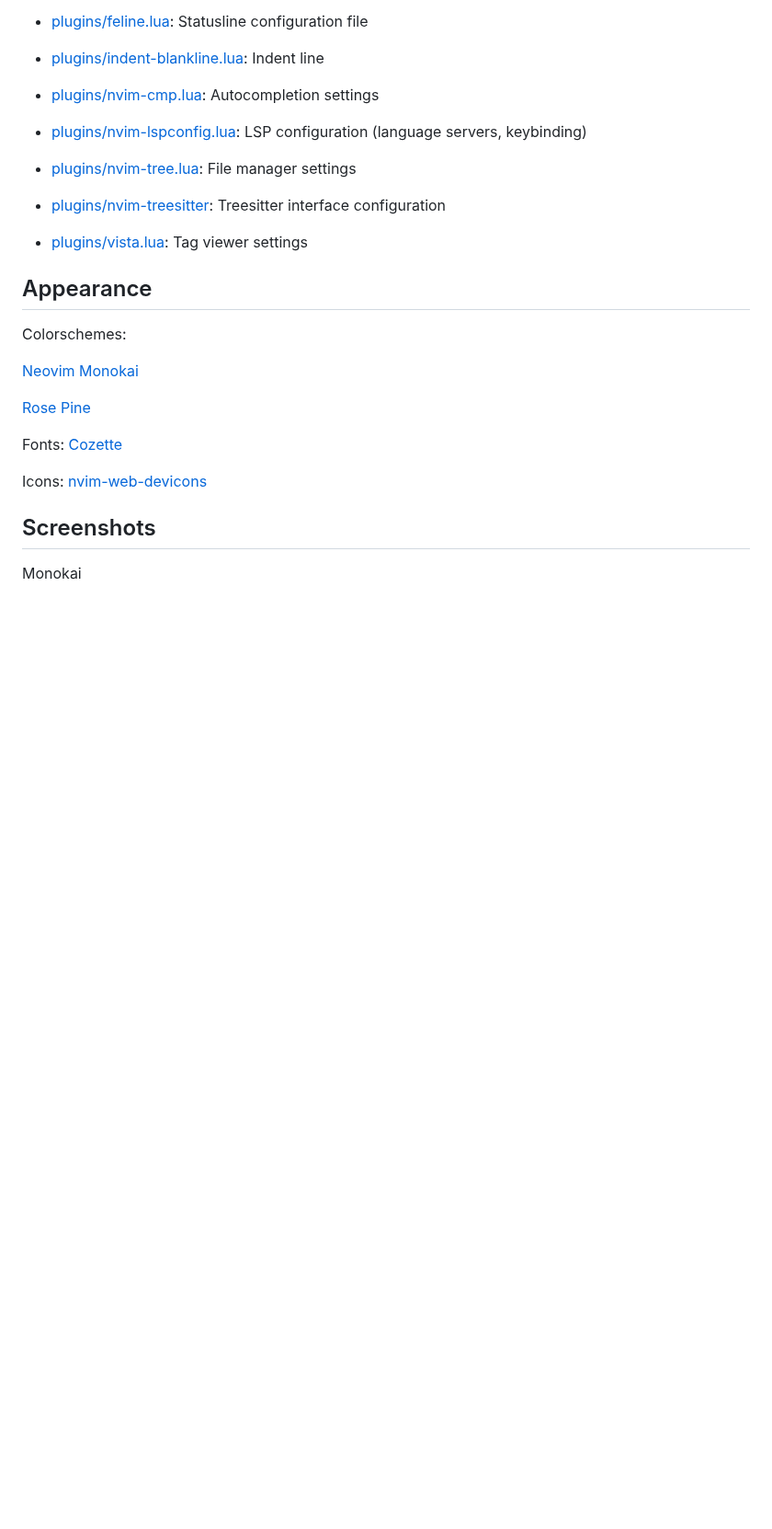
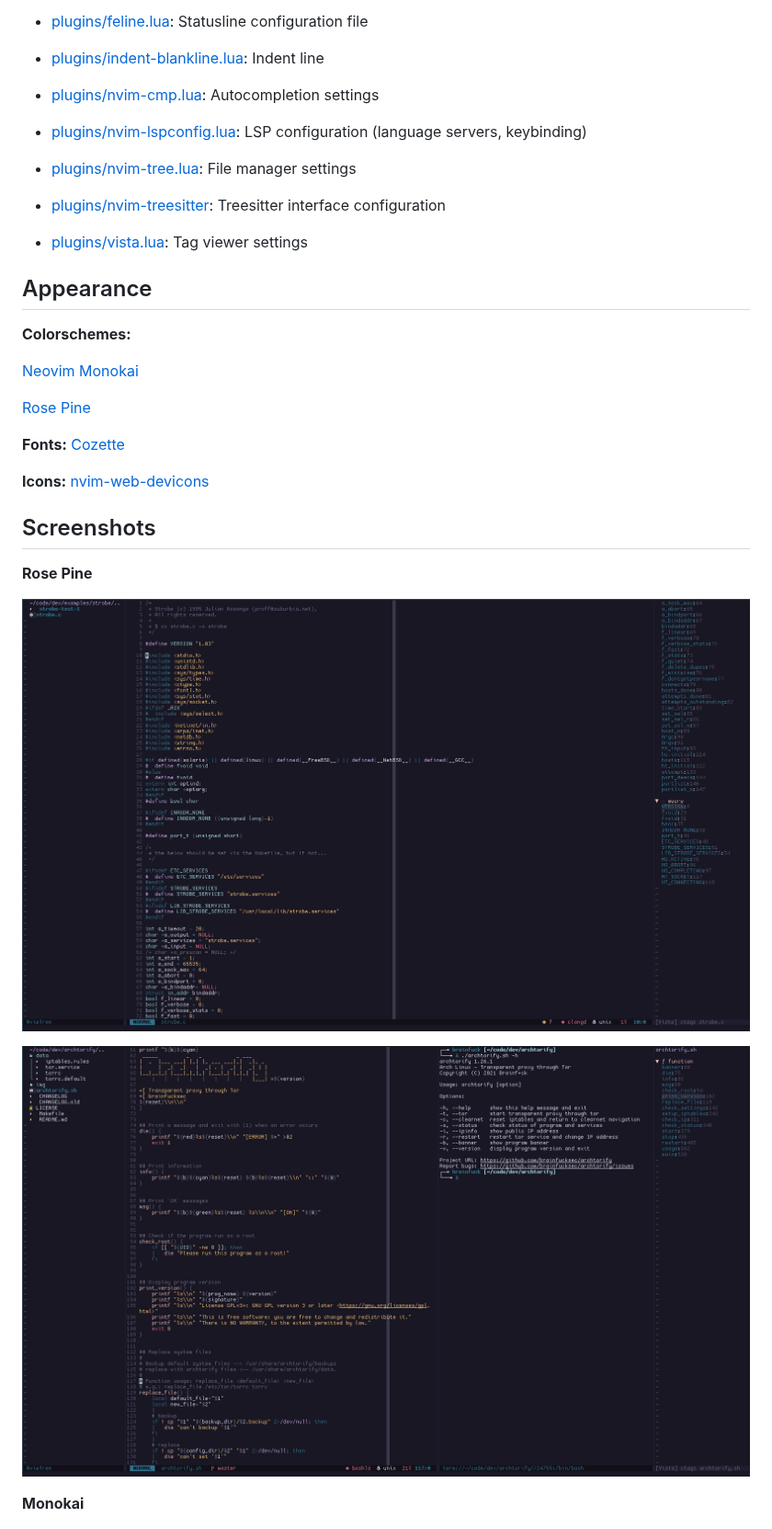
Before and after one commit to brainfucksec/neovim-lua, a Markdown page: README.md, the part around one of its changes. Shown at 92% size. Drawn GitHub-style; blank space fills up the shorter version.

```diff
--- a/README.md
+++ b/README.md
@@ -88,19 +88,25 @@ My Neovim configuration with Lua
 
 ## Appearance
 
-Colorschemes:
+**Colorschemes:**
 
 [Neovim Monokai](https://github.com/tanvirtin/monokai.nvim)
 
 [Rose Pine](https://github.com/rose-pine/neovim)
 
-Fonts: [Cozette](https://github.com/slavfox/Cozette)
+**Fonts:** [Cozette](https://github.com/slavfox/Cozette)
 
-Icons: [nvim-web-devicons](https://github.com/kyazdani42/nvim-web-devicons)
+**Icons:** [nvim-web-devicons](https://github.com/kyazdani42/nvim-web-devicons)
 
 ## Screenshots
 
-Monokai
+**Rose Pine**
+
+![.](img/4-ccode-rp.png)
+
+![.](img/5-bash-rp.png)
+
+**Monokai**
 
 ![.](img/2-ccode.png)
 
```
Also changed, not shown: other parts of README.md (+20 -6 lines), img/6-checkhealth.png (added).
